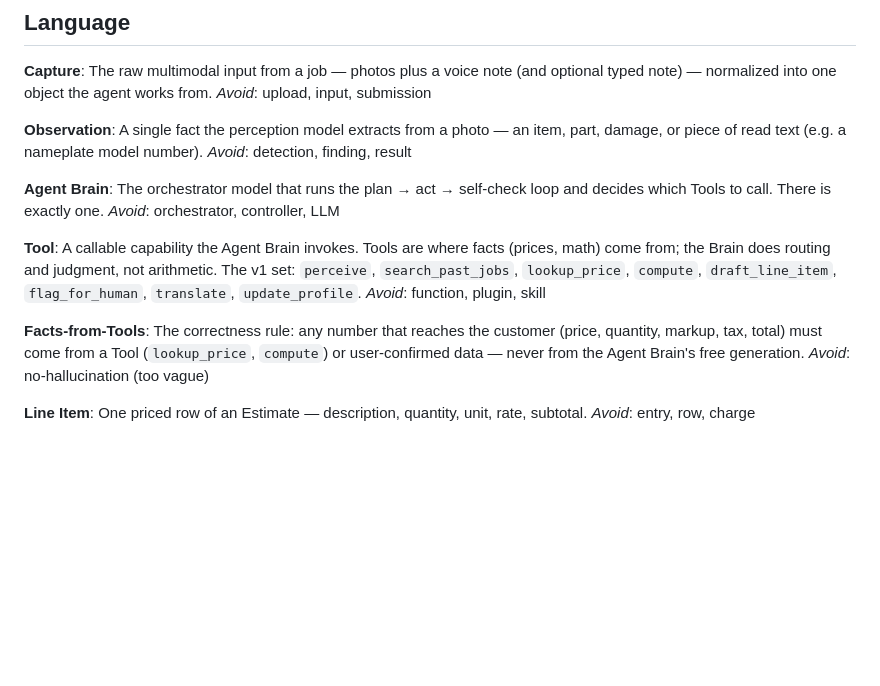
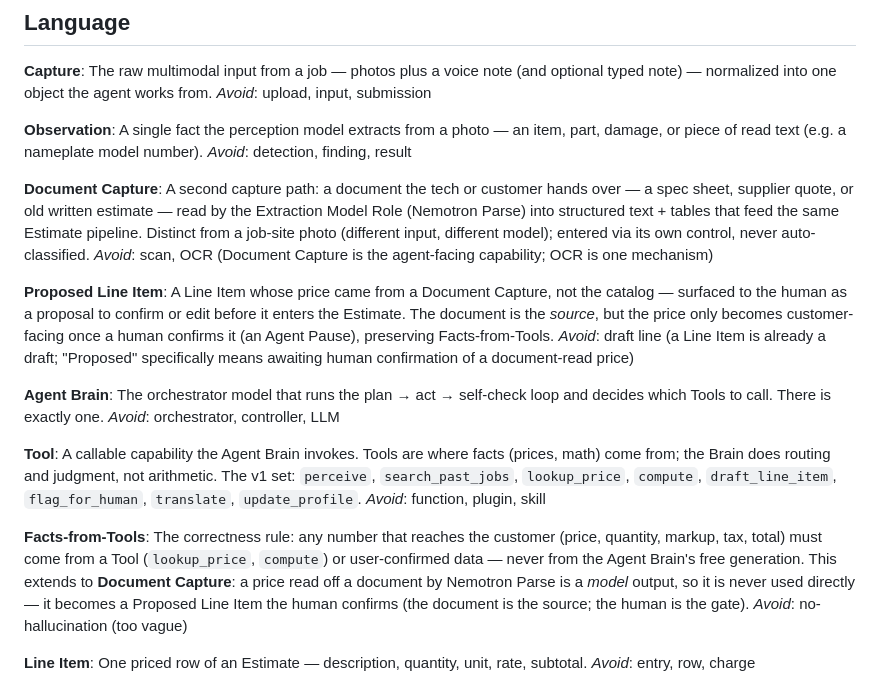
Before and after one commit to Aarya2004/Quillwright, a Markdown page: CONTEXT.md, the part around the change. Rendered like a GitHub page; blank space fills up the shorter version.

```diff
--- a/CONTEXT.md
+++ b/CONTEXT.md
@@ -12,6 +12,14 @@ _Avoid_: upload, input, submission
 A single fact the perception model extracts from a photo — an item, part, damage, or piece of read text (e.g. a nameplate model number).
 _Avoid_: detection, finding, result
 
+**Document Capture**:
+A second capture path: a document the tech or customer hands over — a spec sheet, supplier quote, or old written estimate — read by the Extraction Model Role (Nemotron Parse) into structured text + tables that feed the same Estimate pipeline. Distinct from a job-site photo (different input, different model); entered via its own control, never auto-classified.
+_Avoid_: scan, OCR (Document Capture is the agent-facing capability; OCR is one mechanism)
+
+**Proposed Line Item**:
+A Line Item whose price came from a Document Capture, not the catalog — surfaced to the human as a proposal to confirm or edit before it enters the Estimate. The document is the _source_, but the price only becomes customer-facing once a human confirms it (an Agent Pause), preserving Facts-from-Tools.
+_Avoid_: draft line (a Line Item is already a draft; "Proposed" specifically means awaiting human confirmation of a document-read price)
+
 **Agent Brain**:
 The orchestrator model that runs the plan → act → self-check loop and decides which Tools to call. There is exactly one.
 _Avoid_: orchestrator, controller, LLM
@@ -21,7 +29,7 @@ A callable capability the Agent Brain invokes. Tools are where facts (prices, ma
 _Avoid_: function, plugin, skill
 
 **Facts-from-Tools**:
-The correctness rule: any number that reaches the customer (price, quantity, markup, tax, total) must come from a Tool (`lookup_price`, `compute`) or user-confirmed data — never from the Agent Brain's free generation.
+The correctness rule: any number that reaches the customer (price, quantity, markup, tax, total) must come from a Tool (`lookup_price`, `compute`) or user-confirmed data — never from the Agent Brain's free generation. This extends to **Document Capture**: a price read off a document by Nemotron Parse is a _model_ output, so it is never used directly — it becomes a Proposed Line Item the human confirms (the document is the source; the human is the gate).
 _Avoid_: no-hallucination (too vague)
 
 **Line Item**:
```
Also changed, not shown: docs/PROGRESS.md (+1 -0 lines), docs/adr/0011-document-capture-via-parse-proposed-line-items.md (added, +106 -0 lines).
